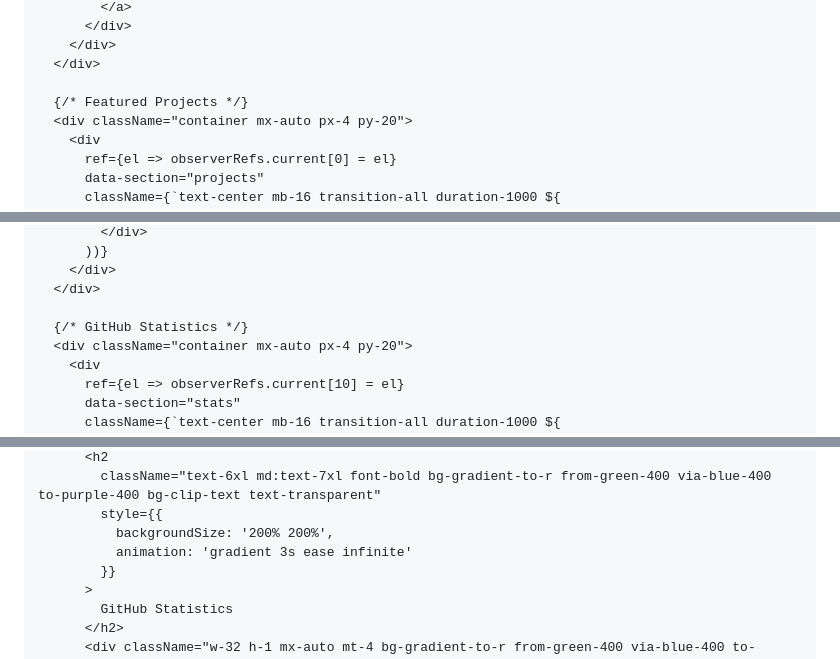
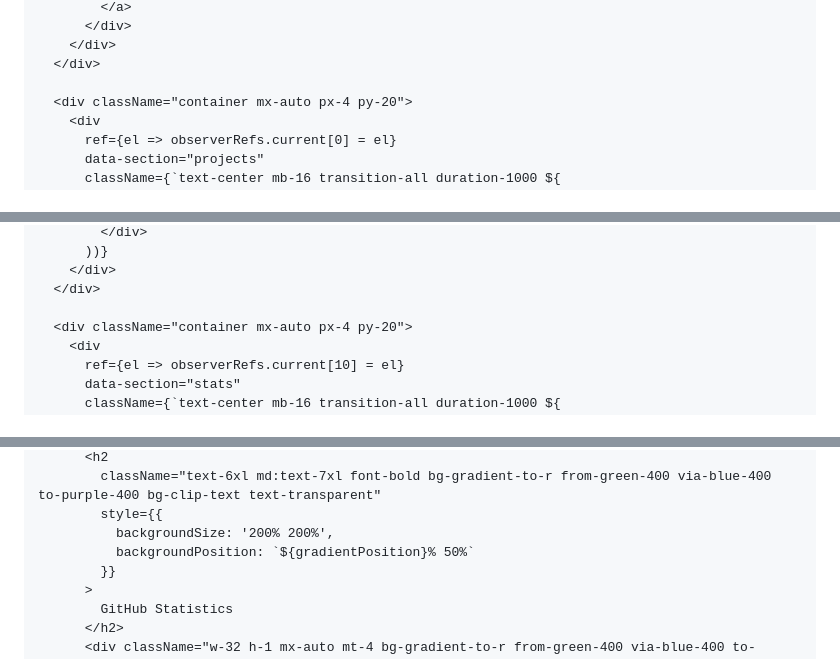
Before and after one commit to upadhyaypranjal/upadhyaypranjal, a Markdown page: README.md, 3 parts joined by grey strips. GitHub-like rendering.

```diff
--- a/README.md
+++ b/README.md
@@ -191,7 +218,6 @@ const ReadmePreview = () => {
         </div>
       </div>
 
-      {/* Featured Projects */}
       <div className="container mx-auto px-4 py-20">
         <div
           ref={el => observerRefs.current[0] = el}
@@ -261,7 +285,6 @@ const ReadmePreview = () => {
         </div>
       </div>
 
-      {/* GitHub Statistics */}
       <div className="container mx-auto px-4 py-20">
         <div
           ref={el => observerRefs.current[10] = el}
@@ -278,7 +301,7 @@ const ReadmePreview = () => {
             className="text-6xl md:text-7xl font-bold bg-gradient-to-r from-green-400 via-blue-400 to-purple-400 bg-clip-text text-transparent"
             style={{
               backgroundSize: '200% 200%',
-              animation: 'gradient 3s ease infinite'
+              backgroundPosition: `${gradientPosition}% 50%`
             }}
           >
             GitHub Statistics
```
Also changed, not shown: other parts of README.md (+63 -65 lines).
